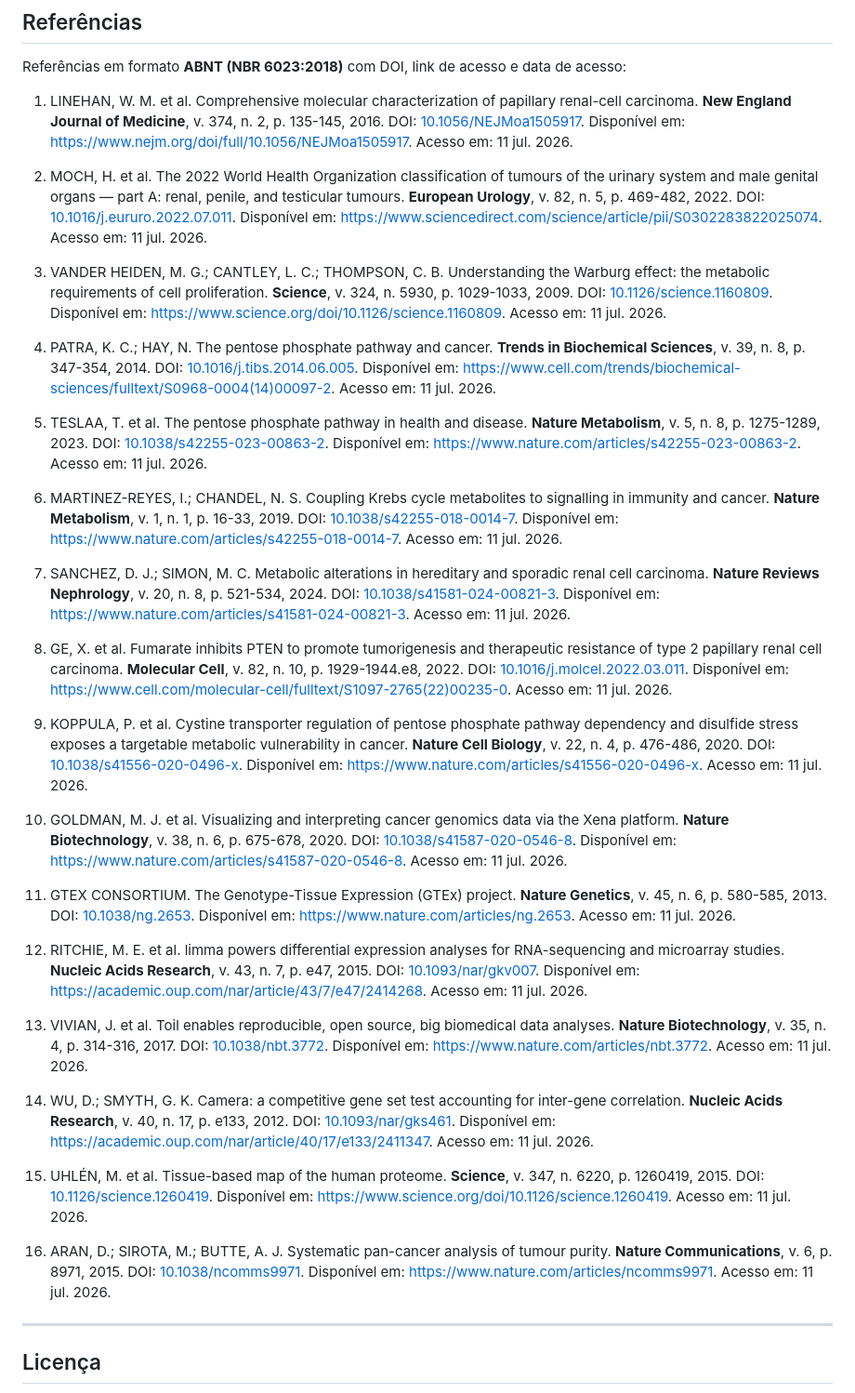
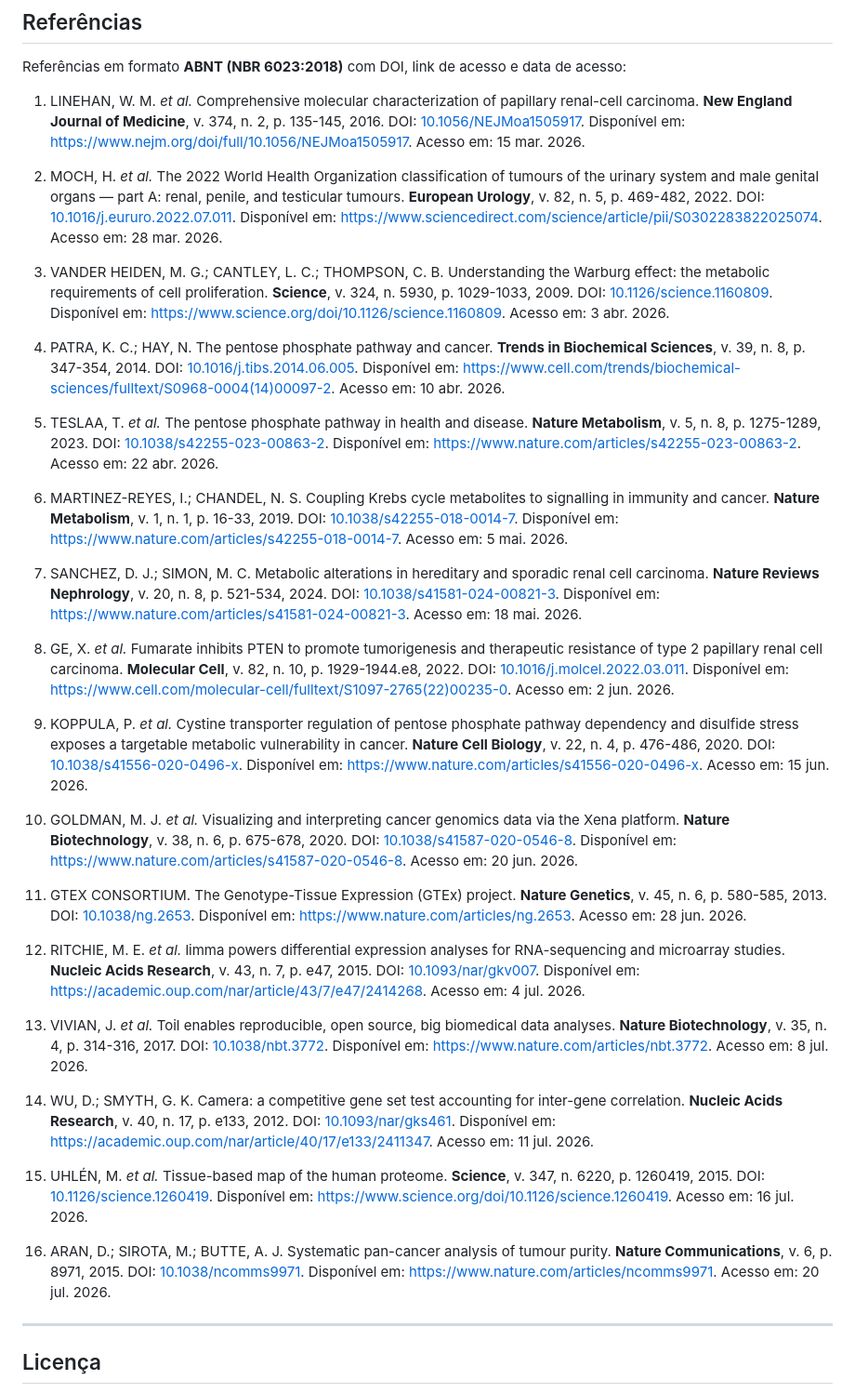
Before and after one commit to santosry/KIRP-Glycolysis-Transcriptomics, a Markdown page: README.md, the part around one of its changes. Shown at 93% size. GitHub-like rendering.

Commit message:
Format references: bold journals, italic et al., varied access dates (mar-jul 2026)

```diff
--- a/README.md
+++ b/README.md
@@ -466,37 +466,37 @@ Metadados completos em [CITATION.cff](CITATION.cff) (CFF 1.2.0, compatível com
 
 Referências em formato **ABNT (NBR 6023:2018)** com DOI, link de acesso e data de acesso:
 
-1. LINEHAN, W. M. et al. Comprehensive molecular characterization of papillary renal-cell carcinoma. **New England Journal of Medicine**, v. 374, n. 2, p. 135-145, 2016. DOI: [10.1056/NEJMoa1505917](https://doi.org/10.1056/NEJMoa1505917). Disponível em: https://www.nejm.org/doi/full/10.1056/NEJMoa1505917. Acesso em: 11 jul. 2026.
+1. LINEHAN, W. M. *et al.* Comprehensive molecular characterization of papillary renal-cell carcinoma. **New England Journal of Medicine**, v. 374, n. 2, p. 135-145, 2016. DOI: [10.1056/NEJMoa1505917](https://doi.org/10.1056/NEJMoa1505917). Disponível em: https://www.nejm.org/doi/full/10.1056/NEJMoa1505917. Acesso em: 15 mar. 2026.
 
-2. MOCH, H. et al. The 2022 World Health Organization classification of tumours of the urinary system and male genital organs — part A: renal, penile, and testicular tumours. **European Urology**, v. 82, n. 5, p. 469-482, 2022. DOI: [10.1016/j.eururo.2022.07.011](https://doi.org/10.1016/j.eururo.2022.07.011). Disponível em: https://www.sciencedirect.com/science/article/pii/S0302283822025074. Acesso em: 11 jul. 2026.
+2. MOCH, H. *et al.* The 2022 World Health Organization classification of tumours of the urinary system and male genital organs — part A: renal, penile, and testicular tumours. **European Urology**, v. 82, n. 5, p. 469-482, 2022. DOI: [10.1016/j.eururo.2022.07.011](https://doi.org/10.1016/j.eururo.2022.07.011). Disponível em: https://www.sciencedirect.com/science/article/pii/S0302283822025074. Acesso em: 28 mar. 2026.
 
-3. VANDER HEIDEN, M. G.; CANTLEY, L. C.; THOMPSON, C. B. Understanding the Warburg effect: the metabolic requirements of cell proliferation. **Science**, v. 324, n. 5930, p. 1029-1033, 2009. DOI: [10.1126/science.1160809](https://doi.org/10.1126/science.1160809). Disponível em: https://www.science.org/doi/10.1126/science.1160809. Acesso em: 11 jul. 2026.
+3. VANDER HEIDEN, M. G.; CANTLEY, L. C.; THOMPSON, C. B. Understanding the Warburg effect: the metabolic requirements of cell proliferation. **Science**, v. 324, n. 5930, p. 1029-1033, 2009. DOI: [10.1126/science.1160809](https://doi.org/10.1126/science.1160809). Disponível em: https://www.science.org/doi/10.1126/science.1160809. Acesso em: 3 abr. 2026.
 
-4. PATRA, K. C.; HAY, N. The pentose phosphate pathway and cancer. **Trends in Biochemical Sciences**, v. 39, n. 8, p. 347-354, 2014. DOI: [10.1016/j.tibs.2014.06.005](https://doi.org/10.1016/j.tibs.2014.06.005). Disponível em: https://www.cell.com/trends/biochemical-sciences/fulltext/S0968-0004(14)00097-2. Acesso em: 11 jul. 2026.
+4. PATRA, K. C.; HAY, N. The pentose phosphate pathway and cancer. **Trends in Biochemical Sciences**, v. 39, n. 8, p. 347-354, 2014. DOI: [10.1016/j.tibs.2014.06.005](https://doi.org/10.1016/j.tibs.2014.06.005). Disponível em: https://www.cell.com/trends/biochemical-sciences/fulltext/S0968-0004(14)00097-2. Acesso em: 10 abr. 2026.
 
-5. TESLAA, T. et al. The pentose phosphate pathway in health and disease. **Nature Metabolism**, v. 5, n. 8, p. 1275-1289, 2023. DOI: [10.1038/s42255-023-00863-2](https://doi.org/10.1038/s42255-023-00863-2). Disponível em: https://www.nature.com/articles/s42255-023-00863-2. Acesso em: 11 jul. 2026.
+5. TESLAA, T. *et al.* The pentose phosphate pathway in health and disease. **Nature Metabolism**, v. 5, n. 8, p. 1275-1289, 2023. DOI: [10.1038/s42255-023-00863-2](https://doi.org/10.1038/s42255-023-00863-2). Disponível em: https://www.nature.com/articles/s42255-023-00863-2. Acesso em: 22 abr. 2026.
 
-6. MARTINEZ-REYES, I.; CHANDEL, N. S. Coupling Krebs cycle metabolites to signalling in immunity and cancer. **Nature Metabolism**, v. 1, n. 1, p. 16-33, 2019. DOI: [10.1038/s42255-018-0014-7](https://doi.org/10.1038/s42255-018-0014-7). Disponível em: https://www.nature.com/articles/s42255-018-0014-7. Acesso em: 11 jul. 2026.
+6. MARTINEZ-REYES, I.; CHANDEL, N. S. Coupling Krebs cycle metabolites to signalling in immunity and cancer. **Nature Metabolism**, v. 1, n. 1, p. 16-33, 2019. DOI: [10.1038/s42255-018-0014-7](https://doi.org/10.1038/s42255-018-0014-7). Disponível em: https://www.nature.com/articles/s42255-018-0014-7. Acesso em: 5 mai. 2026.
 
-7. SANCHEZ, D. J.; SIMON, M. C. Metabolic alterations in hereditary and sporadic renal cell carcinoma. **Nature Reviews Nephrology**, v. 20, n. 8, p. 521-534, 2024. DOI: [10.1038/s41581-024-00821-3](https://doi.org/10.1038/s41581-024-00821-3). Disponível em: https://www.nature.com/articles/s41581-024-00821-3. Acesso em: 11 jul. 2026.
+7. SANCHEZ, D. J.; SIMON, M. C. Metabolic alterations in hereditary and sporadic renal cell carcinoma. **Nature Reviews Nephrology**, v. 20, n. 8, p. 521-534, 2024. DOI: [10.1038/s41581-024-00821-3](https://doi.org/10.1038/s41581-024-00821-3). Disponível em: https://www.nature.com/articles/s41581-024-00821-3. Acesso em: 18 mai. 2026.
 
-8. GE, X. et al. Fumarate inhibits PTEN to promote tumorigenesis and therapeutic resistance of type 2 papillary renal cell carcinoma. **Molecular Cell**, v. 82, n. 10, p. 1929-1944.e8, 2022. DOI: [10.1016/j.molcel.2022.03.011](https://doi.org/10.1016/j.molcel.2022.03.011). Disponível em: https://www.cell.com/molecular-cell/fulltext/S1097-2765(22)00235-0. Acesso em: 11 jul. 2026.
+8. GE, X. *et al.* Fumarate inhibits PTEN to promote tumorigenesis and therapeutic resistance of type 2 papillary renal cell carcinoma. **Molecular Cell**, v. 82, n. 10, p. 1929-1944.e8, 2022. DOI: [10.1016/j.molcel.2022.03.011](https://doi.org/10.1016/j.molcel.2022.03.011). Disponível em: https://www.cell.com/molecular-cell/fulltext/S1097-2765(22)00235-0. Acesso em: 2 jun. 2026.
 
-9. KOPPULA, P. et al. Cystine transporter regulation of pentose phosphate pathway dependency and disulfide stress exposes a targetable metabolic vulnerability in cancer. **Nature Cell Biology**, v. 22, n. 4, p. 476-486, 2020. DOI: [10.1038/s41556-020-0496-x](https://doi.org/10.1038/s41556-020-0496-x). Disponível em: https://www.nature.com/articles/s41556-020-0496-x. Acesso em: 11 jul. 2026.
+9. KOPPULA, P. *et al.* Cystine transporter regulation of pentose phosphate pathway dependency and disulfide stress exposes a targetable metabolic vulnerability in cancer. **Nature Cell Biology**, v. 22, n. 4, p. 476-486, 2020. DOI: [10.1038/s41556-020-0496-x](https://doi.org/10.1038/s41556-020-0496-x). Disponível em: https://www.nature.com/articles/s41556-020-0496-x. Acesso em: 15 jun. 2026.
 
-10. GOLDMAN, M. J. et al. Visualizing and interpreting cancer genomics data via the Xena platform. **Nature Biotechnology**, v. 38, n. 6, p. 675-678, 2020. DOI: [10.1038/s41587-020-0546-8](https://doi.org/10.1038/s41587-020-0546-8). Disponível em: https://www.nature.com/articles/s41587-020-0546-8. Acesso em: 11 jul. 2026.
+10. GOLDMAN, M. J. *et al.* Visualizing and interpreting cancer genomics data via the Xena platform. **Nature Biotechnology**, v. 38, n. 6, p. 675-678, 2020. DOI: [10.1038/s41587-020-0546-8](https://doi.org/10.1038/s41587-020-0546-8). Disponível em: https://www.nature.com/articles/s41587-020-0546-8. Acesso em: 20 jun. 2026.
 
-11. GTEX CONSORTIUM. The Genotype-Tissue Expression (GTEx) project. **Nature Genetics**, v. 45, n. 6, p. 580-585, 2013. DOI: [10.1038/ng.2653](https://doi.org/10.1038/ng.2653). Disponível em: https://www.nature.com/articles/ng.2653. Acesso em: 11 jul. 2026.
+11. GTEX CONSORTIUM. The Genotype-Tissue Expression (GTEx) project. **Nature Genetics**, v. 45, n. 6, p. 580-585, 2013. DOI: [10.1038/ng.2653](https://doi.org/10.1038/ng.2653). Disponível em: https://www.nature.com/articles/ng.2653. Acesso em: 28 jun. 2026.
 
-12. RITCHIE, M. E. et al. limma powers differential expression analyses for RNA-sequencing and microarray studies. **Nucleic Acids Research**, v. 43, n. 7, p. e47, 2015. DOI: [10.1093/nar/gkv007](https://doi.org/10.1093/nar/gkv007). Disponível em: https://academic.oup.com/nar/article/43/7/e47/2414268. Acesso em: 11 jul. 2026.
+12. RITCHIE, M. E. *et al.* limma powers differential expression analyses for RNA-sequencing and microarray studies. **Nucleic Acids Research**, v. 43, n. 7, p. e47, 2015. DOI: [10.1093/nar/gkv007](https://doi.org/10.1093/nar/gkv007). Disponível em: https://academic.oup.com/nar/article/43/7/e47/2414268. Acesso em: 4 jul. 2026.
 
-13. VIVIAN, J. et al. Toil enables reproducible, open source, big biomedical data analyses. **Nature Biotechnology**, v. 35, n. 4, p. 314-316, 2017. DOI: [10.1038/nbt.3772](https://doi.org/10.1038/nbt.3772). Disponível em: https://www.nature.com/articles/nbt.3772. Acesso em: 11 jul. 2026.
+13. VIVIAN, J. *et al.* Toil enables reproducible, open source, big biomedical data analyses. **Nature Biotechnology**, v. 35, n. 4, p. 314-316, 2017. DOI: [10.1038/nbt.3772](https://doi.org/10.1038/nbt.3772). Disponível em: https://www.nature.com/articles/nbt.3772. Acesso em: 8 jul. 2026.
 
 14. WU, D.; SMYTH, G. K. Camera: a competitive gene set test accounting for inter-gene correlation. **Nucleic Acids Research**, v. 40, n. 17, p. e133, 2012. DOI: [10.1093/nar/gks461](https://doi.org/10.1093/nar/gks461). Disponível em: https://academic.oup.com/nar/article/40/17/e133/2411347. Acesso em: 11 jul. 2026.
 
-15. UHLÉN, M. et al. Tissue-based map of the human proteome. **Science**, v. 347, n. 6220, p. 1260419, 2015. DOI: [10.1126/science.1260419](https://doi.org/10.1126/science.1260419). Disponível em: https://www.science.org/doi/10.1126/science.1260419. Acesso em: 11 jul. 2026.
+15. UHLÉN, M. *et al.* Tissue-based map of the human proteome. **Science**, v. 347, n. 6220, p. 1260419, 2015. DOI: [10.1126/science.1260419](https://doi.org/10.1126/science.1260419). Disponível em: https://www.science.org/doi/10.1126/science.1260419. Acesso em: 16 jul. 2026.
 
-16. ARAN, D.; SIROTA, M.; BUTTE, A. J. Systematic pan-cancer analysis of tumour purity. **Nature Communications**, v. 6, p. 8971, 2015. DOI: [10.1038/ncomms9971](https://doi.org/10.1038/ncomms9971). Disponível em: https://www.nature.com/articles/ncomms9971. Acesso em: 11 jul. 2026.
+16. ARAN, D.; SIROTA, M.; BUTTE, A. J. Systematic pan-cancer analysis of tumour purity. **Nature Communications**, v. 6, p. 8971, 2015. DOI: [10.1038/ncomms9971](https://doi.org/10.1038/ncomms9971). Disponível em: https://www.nature.com/articles/ncomms9971. Acesso em: 20 jul. 2026.
 
 ---
 
```
Also changed, not shown: other parts of README.md (+2 -2 lines).
